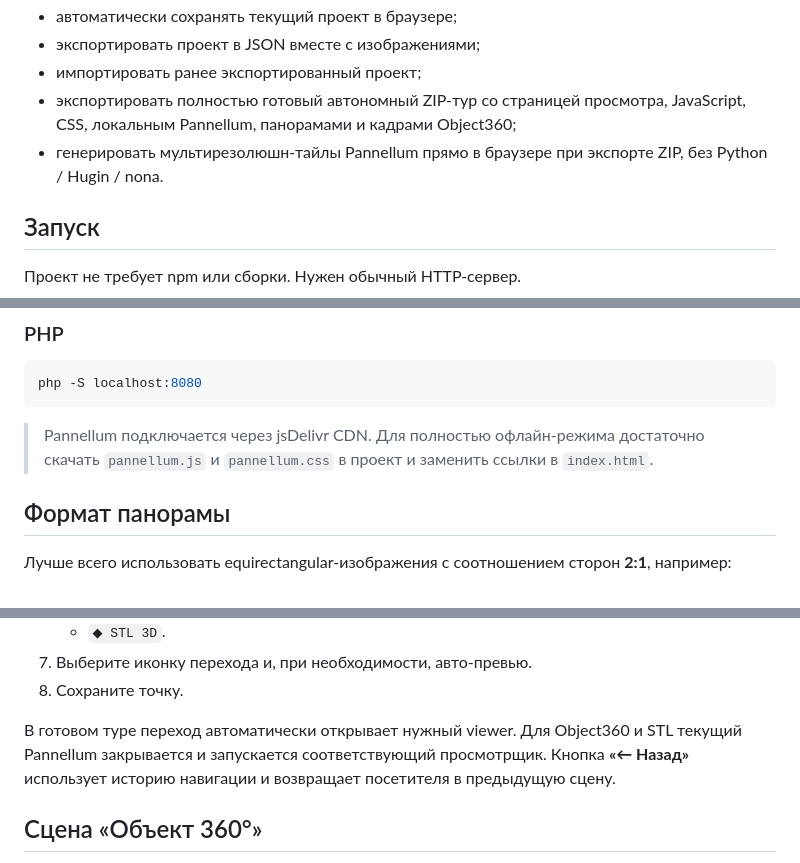
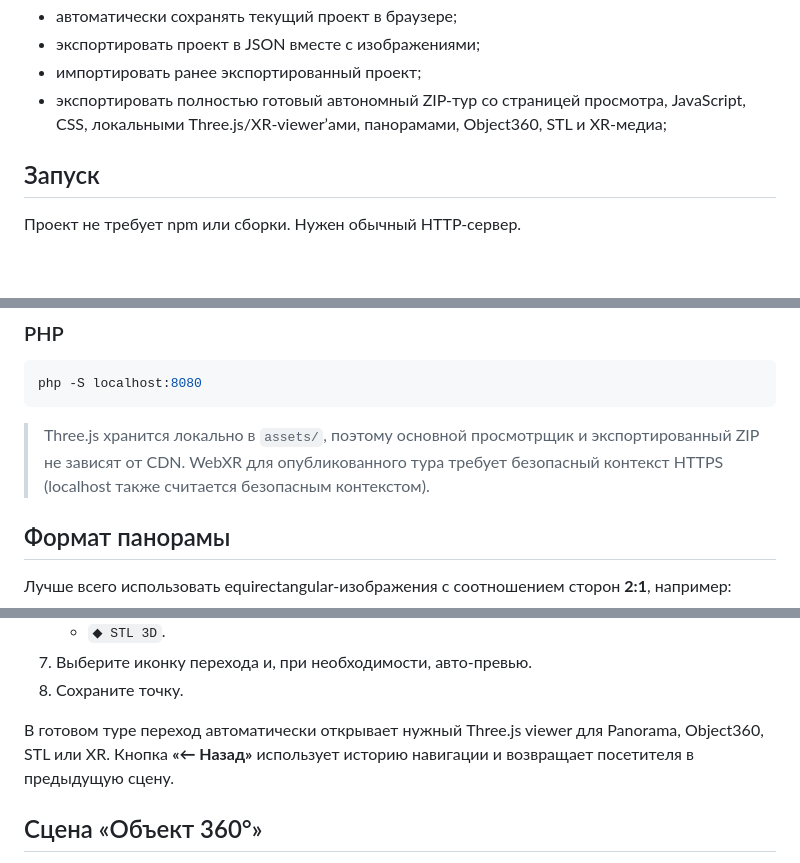
Before and after one commit to asbcorp24/panneledit, a Markdown page: README.md, 3 parts joined by grey strips. Rendered like a GitHub page; blank space fills up the shorter version.

Commit message:
Remove stale Pannellum documentation

````diff
--- a/README.md
+++ b/README.md
@@ -36,8 +36,7 @@
 - автоматически сохранять текущий проект в браузере;
 - экспортировать проект в JSON вместе с изображениями;
 - импортировать ранее экспортированный проект;
-- экспортировать полностью готовый автономный ZIP-тур со страницей просмотра, JavaScript, CSS, локальным Pannellum, панорамами и кадрами Object360;
-- генерировать мультирезолюшн-тайлы Pannellum прямо в браузере при экспорте ZIP, без Python / Hugin / nona.
+- экспортировать полностью готовый автономный ZIP-тур со страницей просмотра, JavaScript, CSS, локальными Three.js/XR-viewer’ами, панорамами, Object360, STL и XR-медиа;
 
 ## Запуск
 
@@ -83,7 +82,7 @@ http://localhost:8080
 php -S localhost:8080
 ```
 
-> Pannellum подключается через jsDelivr CDN. Для полностью офлайн-режима достаточно скачать `pannellum.js` и `pannellum.css` в проект и заменить ссылки в `index.html`.
+> Three.js хранится локально в `assets/`, поэтому основной просмотрщик и экспортированный ZIP не зависят от CDN. WebXR для опубликованного тура требует безопасный контекст HTTPS (localhost также считается безопасным контекстом).
 
 ## Формат панорамы
 
@@ -107,7 +106,7 @@ php -S localhost:8080
 7. Выберите иконку перехода и, при необходимости, авто-превью.
 8. Сохраните точку.
 
-В готовом туре переход автоматически открывает нужный viewer. Для Object360 и STL текущий Pannellum закрывается и запускается соответствующий просмотрщик. Кнопка **«← Назад»** использует историю навигации и возвращает посетителя в предыдущую сцену.
+В готовом туре переход автоматически открывает нужный Three.js viewer для Panorama, Object360, STL или XR. Кнопка **«← Назад»** использует историю навигации и возвращает посетителя в предыдущую сцену.
 
 ## Сцена «Объект 360°»
 
````
Also changed, not shown: other parts of README.md (+3 -3 lines).
